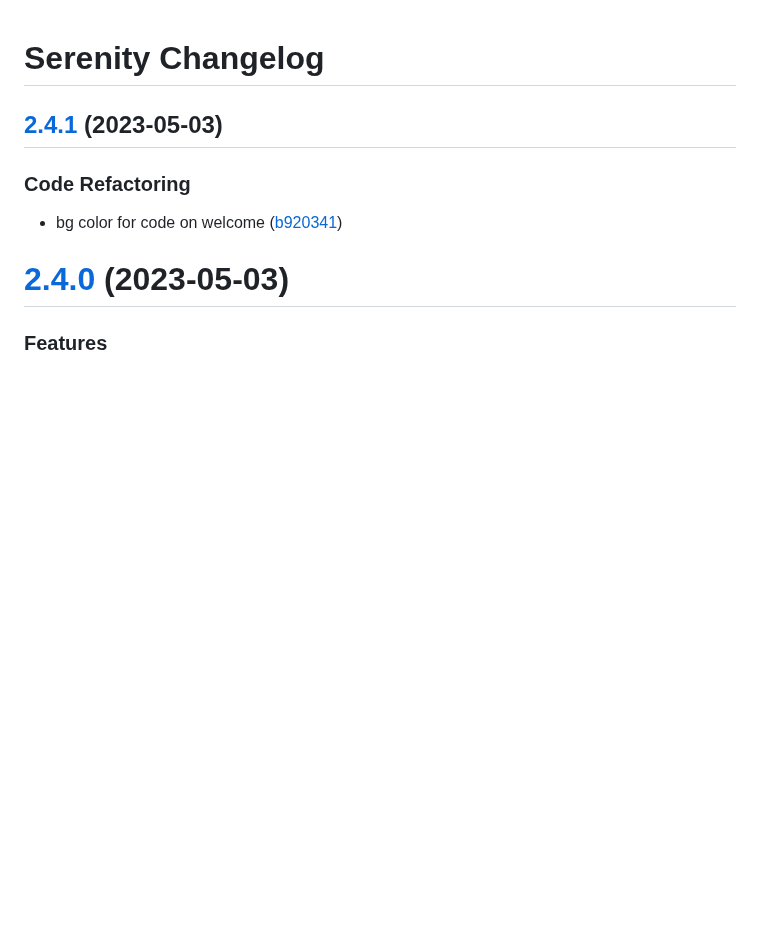
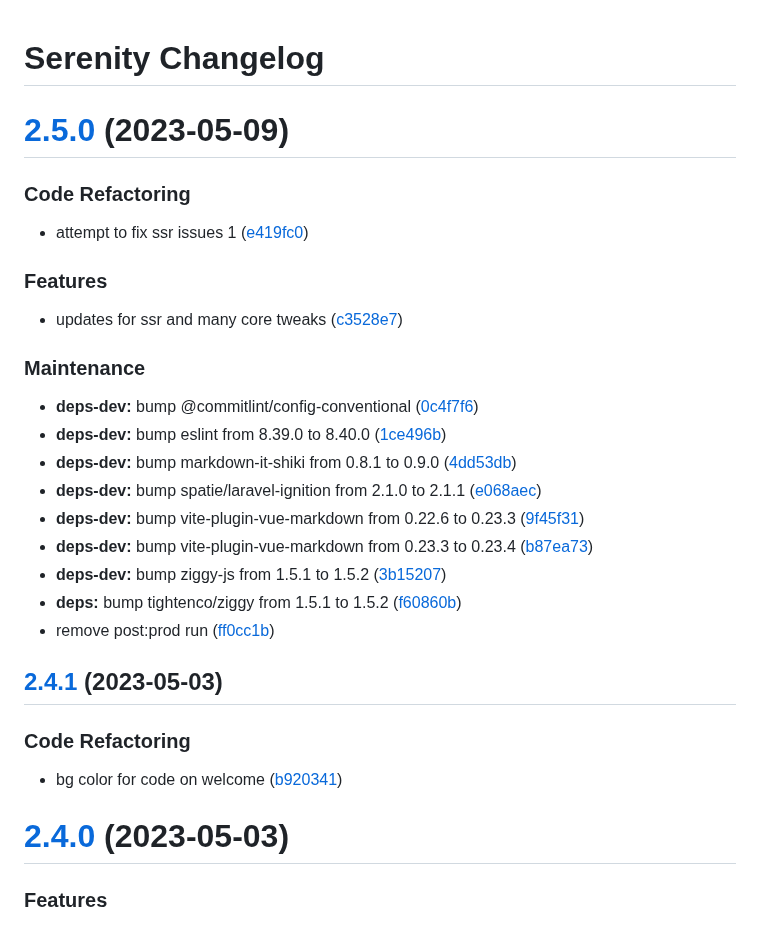
Before and after one commit to jetstreamlabs/serenity, a Markdown page: CHANGELOG.md, the part around the change. Drawn GitHub-style; blank space fills up the shorter version.

Commit message:
chore(release): 2.5.0 [skip ci]
# [2.5.0](https://github.com/jetstreamlabs/serenity/compare/v2.4.1...v2.5.0) (2023-05-09)

### Code Refactoring

* attempt to fix ssr issues 1 ([e419fc0](https://github.com/jetstreamlabs/serenity/commit/e419fc0489bd975aeba0d84ac94a84294526ea4c))

### Features

* updates for ssr and many core tweaks ([c3528e7](https://github.com/jetstreamlabs/serenity/commit/c3528e7c098df37eda102231d5463ed06051e47d))

### Maintenance

* **deps-dev:** bump @commitlint/config-conventional ([0c4f7f6](https://github.com/jetstreamlabs/serenity/commit/0c4f7f6e1a56617f939f5efe78a393911a0299be))
* **deps-dev:** bump eslint from 8.39.0 to 8.40.0 ([1ce496b](https://github.com/jetstreamlabs/serenity/commit/1ce496bb74a10f43ef095cf18e9507ffa9188bf7))
* **deps-dev:** bump markdown-it-shiki from 0.8.1 to 0.9.0 ([4dd53db](https://github.com/jetstreamlabs/serenity/commit/4dd53db69dca253b0dbe2a8148da7382a5414d9a))
* **deps-dev:** bump spatie/laravel-ignition from 2.1.0 to 2.1.1 ([e068aec](https://github.com/jetstreamlabs/serenity/commit/e068aec7448254cabde1a3d5dcdf4f2b649e233e))
* **deps-dev:** bump vite-plugin-vue-markdown from 0.22.6 to 0.23.3 ([9f45f31](https://github.com/jetstreamlabs/serenity/commit/9f45f31639919a8dbb8a9de324d3d47a3030cc18))
* **deps-dev:** bump vite-plugin-vue-markdown from 0.23.3 to 0.23.4 ([b87ea73](https://github.com/jetstreamlabs/serenity/commit/b87ea73ae5b43bb175b11aac96a76d2d87d0e9ff))
* **deps-dev:** bump ziggy-js from 1.5.1 to 1.5.2 ([3b15207](https://github.com/jetstreamlabs/serenity/commit/3b152077e24b82210d738287a5d59f40eb092dad))
* **deps:** bump tightenco/ziggy from 1.5.1 to 1.5.2 ([f60860b](https://github.com/jetstreamlabs/serenity/commit/f60860b10fc8bc5088a95531633409ba278b5c85))
* remove post:prod run ([ff0cc1b](https://github.com/jetstreamlabs/serenity/commit/ff0cc1b9fea927314e20ce848a46bbc1c9b9bfcc))

```diff
--- a/CHANGELOG.md
+++ b/CHANGELOG.md
@@ -1,4 +1,29 @@
 # Serenity Changelog
+
+# [2.5.0](https://github.com/jetstreamlabs/serenity/compare/v2.4.1...v2.5.0) (2023-05-09)
+
+
+### Code Refactoring
+
+* attempt to fix ssr issues 1 ([e419fc0](https://github.com/jetstreamlabs/serenity/commit/e419fc0489bd975aeba0d84ac94a84294526ea4c))
+
+
+### Features
+
+* updates for ssr and many core tweaks ([c3528e7](https://github.com/jetstreamlabs/serenity/commit/c3528e7c098df37eda102231d5463ed06051e47d))
+
+
+### Maintenance
+
+* **deps-dev:** bump @commitlint/config-conventional ([0c4f7f6](https://github.com/jetstreamlabs/serenity/commit/0c4f7f6e1a56617f939f5efe78a393911a0299be))
+* **deps-dev:** bump eslint from 8.39.0 to 8.40.0 ([1ce496b](https://github.com/jetstreamlabs/serenity/commit/1ce496bb74a10f43ef095cf18e9507ffa9188bf7))
+* **deps-dev:** bump markdown-it-shiki from 0.8.1 to 0.9.0 ([4dd53db](https://github.com/jetstreamlabs/serenity/commit/4dd53db69dca253b0dbe2a8148da7382a5414d9a))
+* **deps-dev:** bump spatie/laravel-ignition from 2.1.0 to 2.1.1 ([e068aec](https://github.com/jetstreamlabs/serenity/commit/e068aec7448254cabde1a3d5dcdf4f2b649e233e))
+* **deps-dev:** bump vite-plugin-vue-markdown from 0.22.6 to 0.23.3 ([9f45f31](https://github.com/jetstreamlabs/serenity/commit/9f45f31639919a8dbb8a9de324d3d47a3030cc18))
+* **deps-dev:** bump vite-plugin-vue-markdown from 0.23.3 to 0.23.4 ([b87ea73](https://github.com/jetstreamlabs/serenity/commit/b87ea73ae5b43bb175b11aac96a76d2d87d0e9ff))
+* **deps-dev:** bump ziggy-js from 1.5.1 to 1.5.2 ([3b15207](https://github.com/jetstreamlabs/serenity/commit/3b152077e24b82210d738287a5d59f40eb092dad))
+* **deps:** bump tightenco/ziggy from 1.5.1 to 1.5.2 ([f60860b](https://github.com/jetstreamlabs/serenity/commit/f60860b10fc8bc5088a95531633409ba278b5c85))
+* remove post:prod run ([ff0cc1b](https://github.com/jetstreamlabs/serenity/commit/ff0cc1b9fea927314e20ce848a46bbc1c9b9bfcc))
 
 ## [2.4.1](https://github.com/jetstreamlabs/serenity/compare/v2.4.0...v2.4.1) (2023-05-03)
 
```
